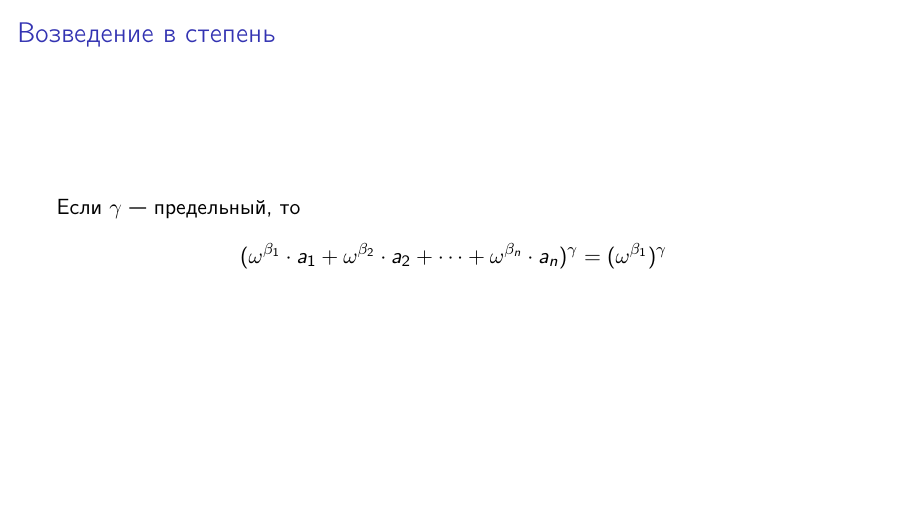
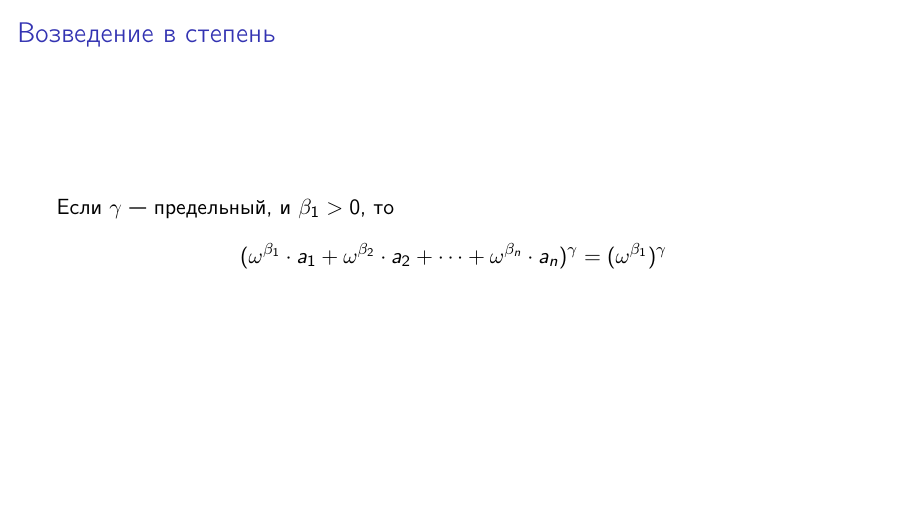
Before and after one commit to shd/logic2023a, LaTeX slides (lection-x.tex): page 14 of 15. Compiled offline with pdfLaTeX.

Commit message:
Raising ordinals to power fix

```diff
--- a/lection-x.tex
+++ b/lection-x.tex
@@ -183,7 +183,7 @@ $$(\omega^{\beta_1}\cdot a_1 + \omega^{\beta_2}\cdot a_2 + \dots + \omega^{\beta
 \end{frame}
 
 \begin{frame}{Возведение в степень}
-Если $\gamma$ --- предельный, то
+Если $\gamma$ --- предельный, и $\beta_1 > 0$, то
 $$(\omega^{\beta_1}\cdot a_1+\omega^{\beta_2}\cdot a_2+\dots+\omega^{\beta_n}\cdot a_n)^\gamma = (\omega^{\beta_1})^\gamma$$
 \end{frame}
 
```
